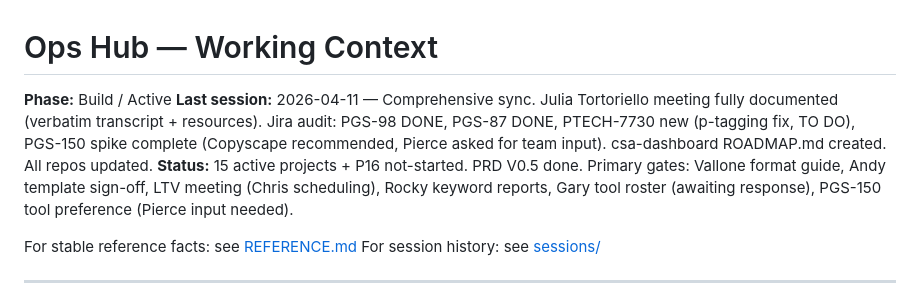
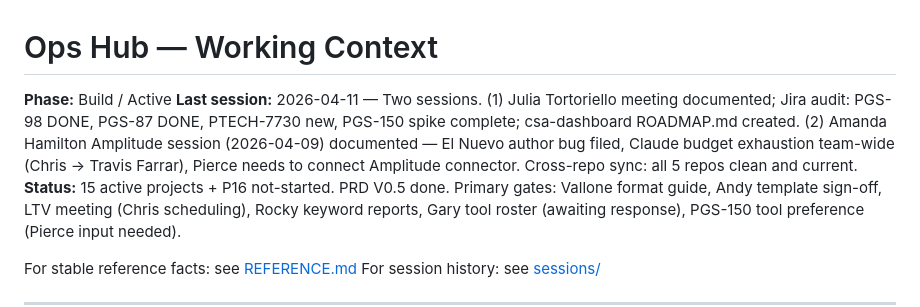
Before and after one commit to piercewilliams/ops-hub, a Markdown page: CONTEXT.md, the part around the change. Rendered like a GitHub page.

Commit message:
sync: update Last session line — full 2026-04-11 summary
Co-Authored-By: Claude Sonnet 4.6 <noreply@anthropic.com>

```diff
--- a/CONTEXT.md
+++ b/CONTEXT.md
@@ -1,7 +1,7 @@
 # Ops Hub — Working Context
 
 **Phase:** Build / Active
-**Last session:** 2026-04-11 — Comprehensive sync. Julia Tortoriello meeting fully documented (verbatim transcript + resources). Jira audit: PGS-98 DONE, PGS-87 DONE, PTECH-7730 new (p-tagging fix, TO DO), PGS-150 spike complete (Copyscape recommended, Pierce asked for team input). csa-dashboard ROADMAP.md created. All repos updated.
+**Last session:** 2026-04-11 — Two sessions. (1) Julia Tortoriello meeting documented; Jira audit: PGS-98 DONE, PGS-87 DONE, PTECH-7730 new, PGS-150 spike complete; csa-dashboard ROADMAP.md created. (2) Amanda Hamilton Amplitude session (2026-04-09) documented — El Nuevo author bug filed, Claude budget exhaustion team-wide (Chris → Travis Farrar), Pierce needs to connect Amplitude connector. Cross-repo sync: all 5 repos clean and current.
 **Status:** 15 active projects + P16 not-started. PRD V0.5 done. Primary gates: Vallone format guide, Andy template sign-off, LTV meeting (Chris scheduling), Rocky keyword reports, Gary tool roster (awaiting response), PGS-150 tool preference (Pierce input needed).
 
 For stable reference facts: see [REFERENCE.md](REFERENCE.md)
```
